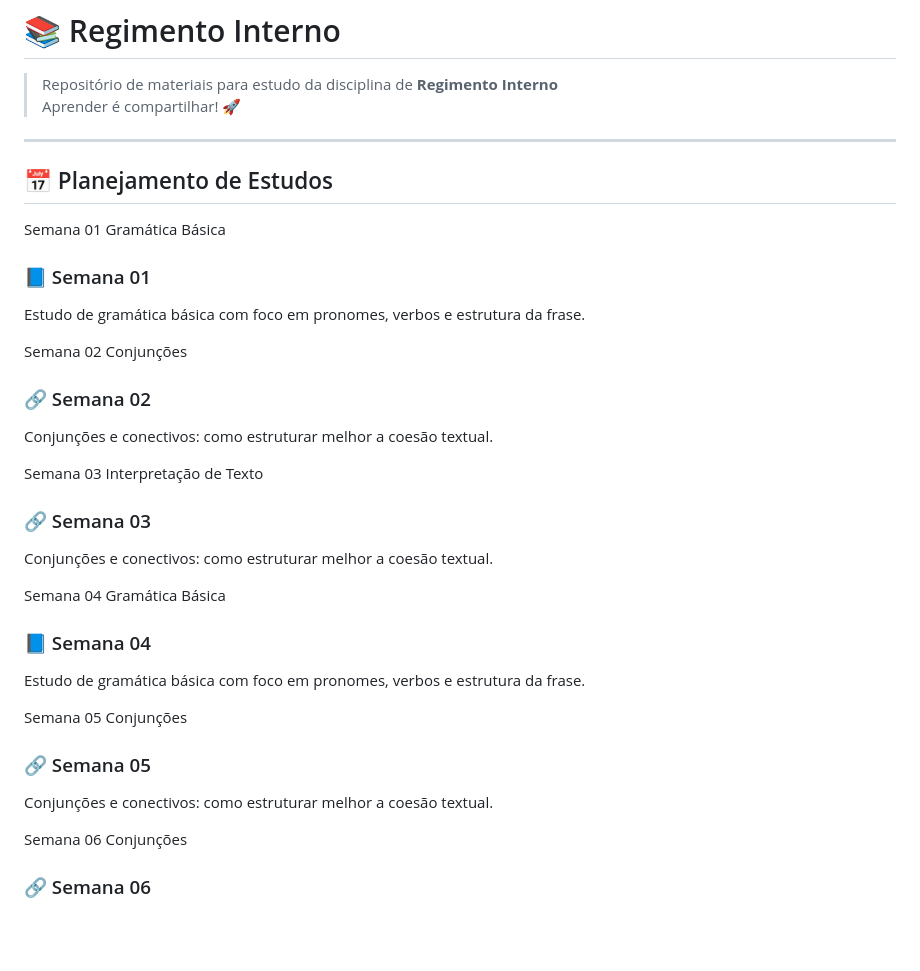
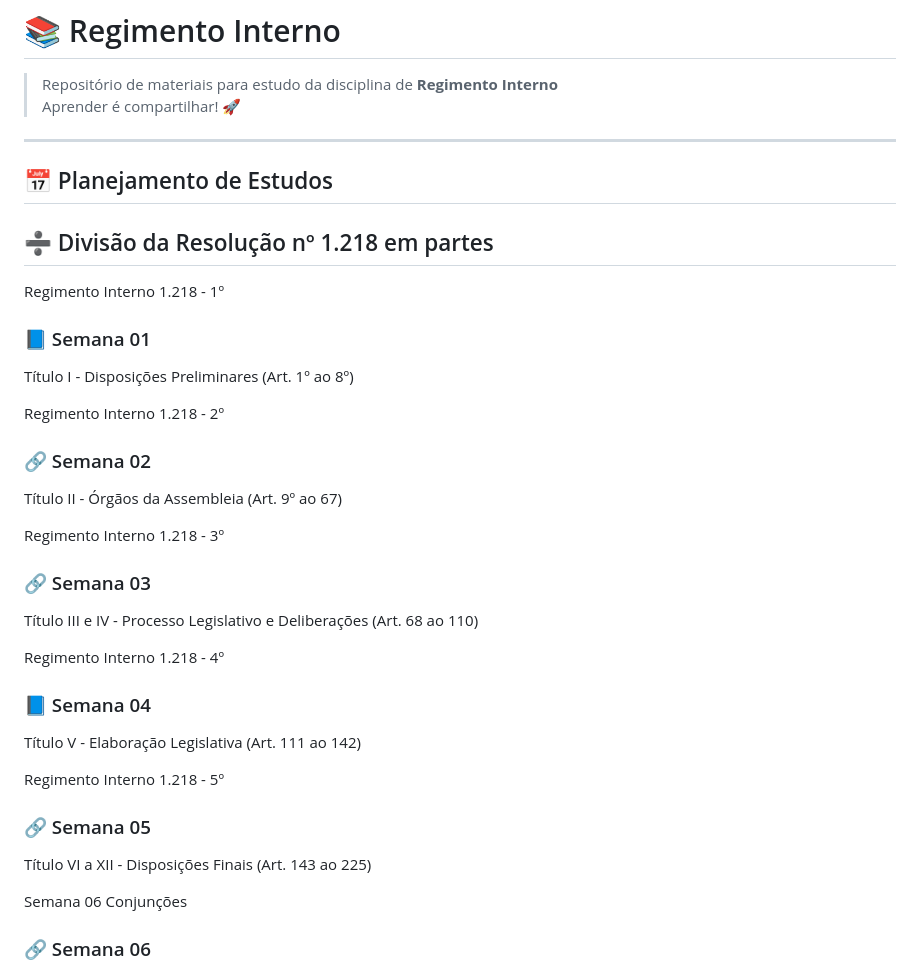
Before and after one commit to dyuliano14/Alego-main, a Markdown page: regimento.md, the part around the change. Rendered like a GitHub page; blank space fills up the shorter version.

Commit message:
Update regimento.md
ajustes no planejamento

```diff
--- a/regimento.md
+++ b/regimento.md
@@ -5,61 +5,57 @@
 
 ---
 <h2>📅 Planejamento de Estudos</h2>
+<h2>➗ Divisão da Resolução nº 1.218 em partes</h2>
 
 <div style="display: flex; flex-wrap: wrap; gap: 12px; margin-top: 20px;">
 
   <div style="border: 1px solid #ccc; border-radius: 8px; padding: 10px; width: 360px; background-color: #ccccb7;">
   <button style="padding: 10px 20px; background-color: #ff9800; color: white; border: none; border-radius: 5px; margin: 0px 0px 10px 0px";>
-    Semana 01
-    Gramática Básica
+    Regimento Interno 1.218 - 1º
   </button>
   <div style="border: 1px solid #ccc; border-radius: 8px; padding: 16px; width: 300px; background-color: #f9f9f9;">
     <h3 style="margin-top: 0;">📘 Semana 01</h3>
-    <p>Estudo de gramática básica com foco em pronomes, verbos e estrutura da frase.</p>
+    <p>Título I - Disposições Preliminares (Art. 1º ao 8º)</p>
   </div>
   </div>
 
   <div style="border: 1px solid #ccc; border-radius: 8px; padding: 10px; width: 360px; background-color: #ccccb7;">
     <button style="padding: 10px 20px; background-color: #673ab7; color: white; border: none; border-radius: 5px; margin: 0px 0px 10px 0px";>
-    Semana 02 </b>
-    Conjunções
+     Regimento Interno 1.218 - 2º
   </button>
    <div style="border: 1px solid #ccc; border-radius: 8px; padding: 16px; width: 300px; background-color: #f9f9f9;">
     <h3 style="margin-top: 0;">🔗 Semana 02</h3>
-    <p>Conjunções e conectivos: como estruturar melhor a coesão textual.</p>
+    <p>Título II - Órgãos da Assembleia (Art. 9º ao 67)</p>
   </div>
   </div>
 
   <div style="border: 1px solid #ccc; border-radius: 8px; padding: 10px; width: 360px; background-color: #ccccb7;">
   <button style="padding: 10px 20px; background-color: #009688; color: white; border: none; border-radius: 5px; margin: 0px 0px 10px 0px";>
-    Semana 03
-    Interpretação de Texto
+    Regimento Interno 1.218 - 3º
   </button>
    <div style="border: 1px solid #ccc; border-radius: 8px; padding: 16px; width: 300px; background-color: #f9f9f9;">
     <h3 style="margin-top: 0;">🔗 Semana 03</h3>
-    <p>Conjunções e conectivos: como estruturar melhor a coesão textual.</p>
+    <p>Título III e IV - Processo Legislativo e Deliberações (Art. 68 ao 110)</p>
   </div>
   </div>
 
   <div style="border: 1px solid #ccc; border-radius: 8px; padding: 10px; width: 360px; background-color: #ccccb7;">
   <button style="padding: 10px; background-color:rgba(0, 60, 255, 0.88); color: white; border: none; border-radius: 5px; margin: 10px 0px 10px 0px";>
-    Semana 04
-    Gramática Básica
+    Regimento Interno 1.218 - 4º
    </button>
      <div style="border: 1px solid #ccc; border-radius: 8px; padding: 16px; width: 300px; background-color: #f9f9f9;">
     <h3 style="margin-top: 0;">📘 Semana 04</h3>
-    <p>Estudo de gramática básica com foco em pronomes, verbos e estrutura da frase.</p>
+    <p>Título V - Elaboração Legislativa (Art. 111 ao 142)</p>
   </div>
   </div>
 
   <div style="border: 1px solid #ccc; border-radius: 8px; padding: 10px; width: 360px; background-color: #ccccb7;">
   <button style="padding: 10px 20px; background-color:rgb(216, 18, 18); color: white; border: none; border-radius: 5px; margin: 0px 0px 10px 0px";>
-    Semana 05
-    Conjunções
+    Regimento Interno 1.218 - 5º
   </button>
    <div style="border: 1px solid #ccc; border-radius: 8px; padding: 16px; width: 300px; background-color: #f9f9f9;">
     <h3 style="margin-top: 0;">🔗 Semana 05</h3>
-    <p>Conjunções e conectivos: como estruturar melhor a coesão textual.</p>
+    <p>Título VI a XII - Disposições Finais (Art. 143 ao 225)</p>
   </div>
   </div>
 <div style="border: 1px solid #ccc; border-radius: 8px; padding: 10px; width: 360px; background-color: #ccccb7;">
```
